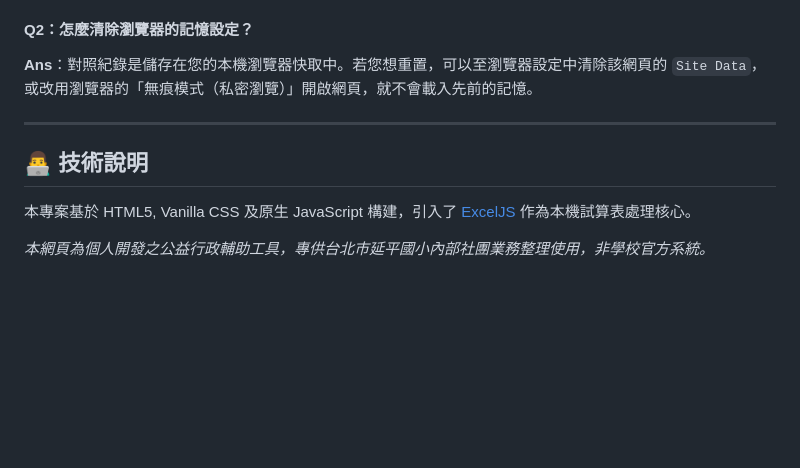
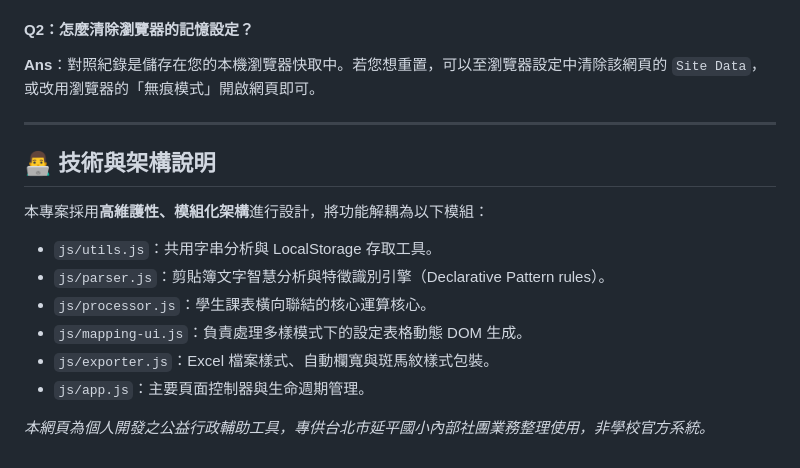
Before and after one commit to Rich0512/excel-web-tool, a Markdown page: README.md, the part around one of its changes. GitHub-like rendering; blank space fills up the shorter version.

```diff
--- a/README.md
+++ b/README.md
@@ -63,10 +68,16 @@
 
 #### Q2：怎麼清除瀏覽器的記憶設定？
-**Ans**：對照紀錄是儲存在您的本機瀏覽器快取中。若您想重置，可以至瀏覽器設定中清除該網頁的 `Site Data`，或改用瀏覽器的「無痕模式（私密瀏覽）」開啟網頁，就不會載入先前的記憶。
+**Ans**：對照紀錄是儲存在您的本機瀏覽器快取中。若您想重置，可以至瀏覽器設定中清除該網頁的 `Site Data`，或改用瀏覽器的「無痕模式」開啟網頁即可。
 
 ---
 
-## 👨‍💻 技術說明
-本專案基於 HTML5, Vanilla CSS 及原生 JavaScript 構建，引入了 [ExcelJS](https://github.com/exceljs/exceljs) 作為本機試算表處理核心。
+## 👨‍💻 技術與架構說明
+本專案採用**高維護性、模組化架構**進行設計，將功能解耦為以下模組：
+* `js/utils.js`：共用字串分析與 LocalStorage 存取工具。
+* `js/parser.js`：剪貼簿文字智慧分析與特徵識別引擎（Declarative Pattern rules）。
+* `js/processor.js`：學生課表橫向聯結的核心運算核心。
+* `js/mapping-ui.js`：負責處理多樣模式下的設定表格動態 DOM 生成。
+* `js/exporter.js`：Excel 檔案樣式、自動欄寬與斑馬紋樣式包裝。
+* `js/app.js`：主要頁面控制器與生命週期管理。
 
 *本網頁為個人開發之公益行政輔助工具，專供台北市延平國小內部社團業務整理使用，非學校官方系統。*
```
Also changed, not shown: other parts of README.md (+34 -29 lines).
